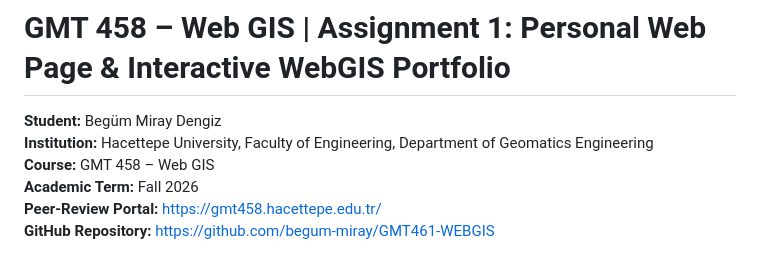
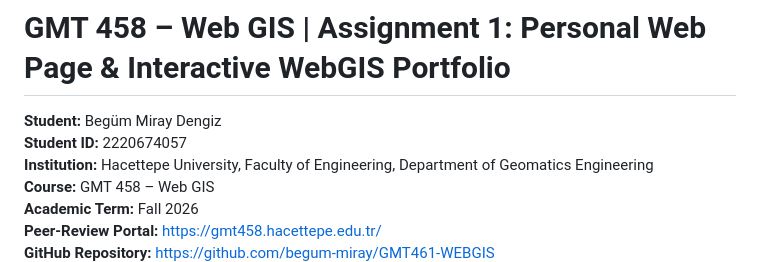
Before and after one commit to begum-miray/GMT461-WEBGIS, a Markdown page: README.md, the part around the change. Rendered like a GitHub page.

Commit message:
docs: add Student ID 2220674057 to README

```diff
--- a/README.md
+++ b/README.md
@@ -1,6 +1,7 @@
 # GMT 458 – Web GIS | Assignment 1: Personal Web Page & Interactive WebGIS Portfolio
 
 **Student:** Begüm Miray Dengiz
+**Student ID:** 2220674057
 **Institution:** Hacettepe University, Faculty of Engineering, Department of Geomatics Engineering
 **Course:** GMT 458 – Web GIS
 **Academic Term:** Fall 2026
```
